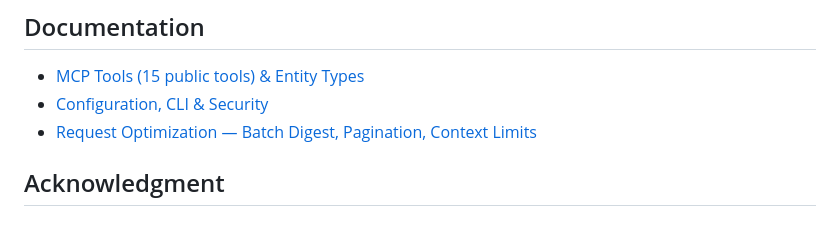
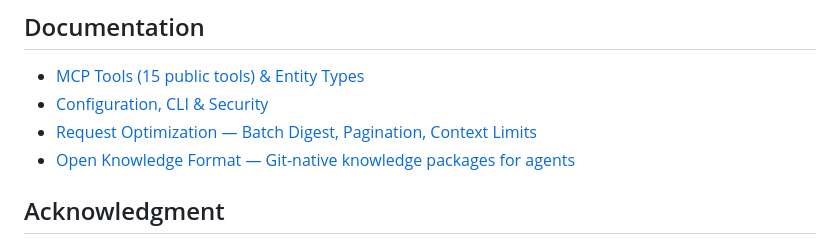
Before and after one commit to xinhuagu/agent-wiki, a Markdown page: README.md, the part around the change. Drawn GitHub-style.

Commit message:
Document Open Knowledge Format direction

```diff
--- a/README.md
+++ b/README.md
@@ -179,6 +179,7 @@ See [Search configuration](docs/tools.md#hybrid-bm25vector-search) for weight tu
 - [MCP Tools (15 public tools) & Entity Types](docs/tools.md)
 - [Configuration, CLI & Security](docs/configuration.md)
 - [Request Optimization — Batch Digest, Pagination, Context Limits](docs/request-optimization.md)
+- [Open Knowledge Format — Git-native knowledge packages for agents](docs/open-knowledge-format.md)
 
 ## Acknowledgment
 
```
Also changed, not shown: docs/open-knowledge-format.md (added, +261 -0 lines).
